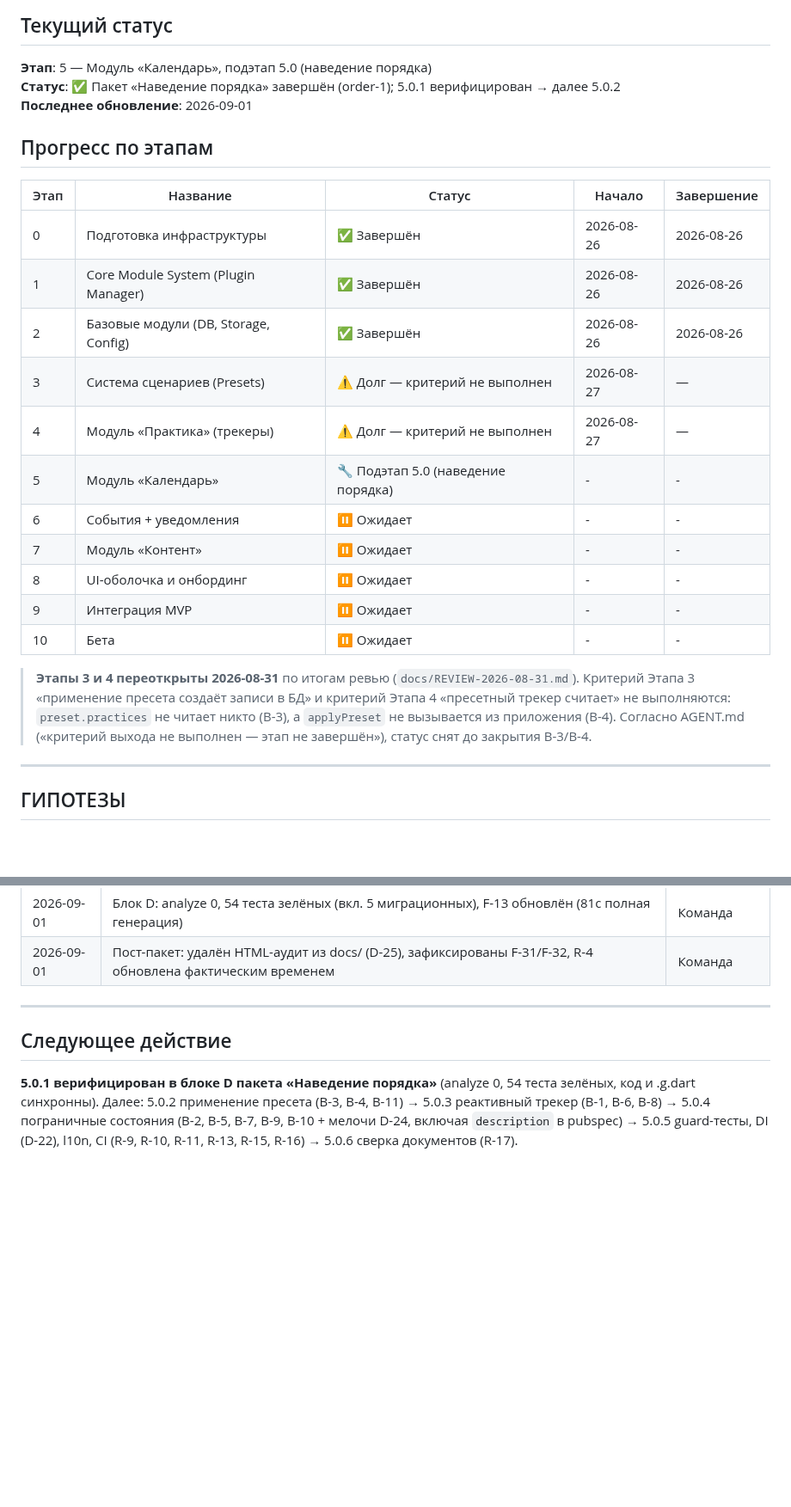
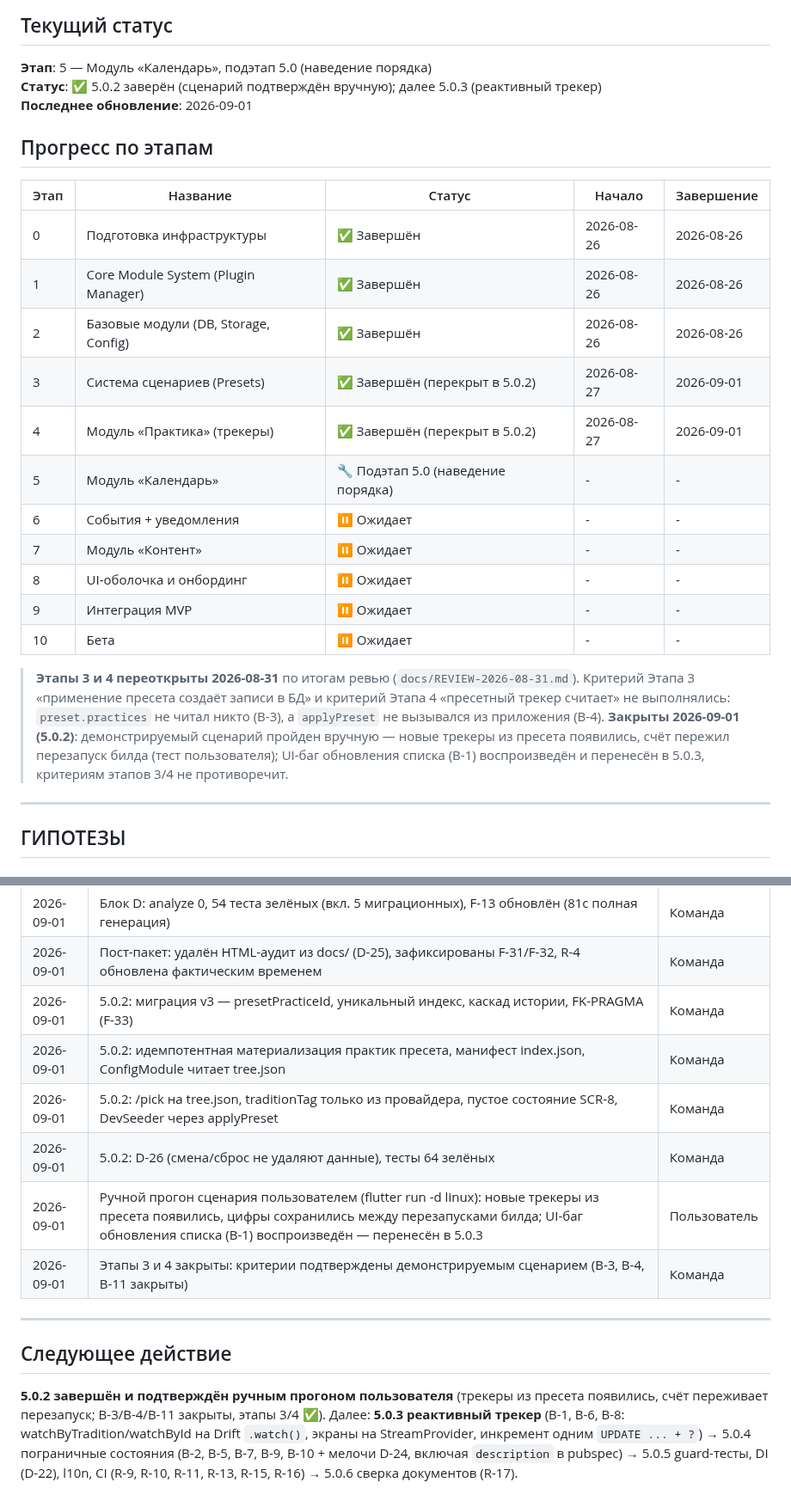
Before and after one commit to midnight000spark/dharma-toolkit, a Markdown page: STATE.md, 2 parts joined by grey strips. Shown at 86% size. GitHub-like rendering; blank space fills up the shorter version.

```diff
--- a/STATE.md
+++ b/STATE.md
@@ -2,7 +2,7 @@
 
 ## Текущий статус
 **Этап**: 5 — Модуль «Календарь», подэтап 5.0 (наведение порядка)
-**Статус**: ✅ Пакет «Наведение порядка» завершён (order-1); 5.0.1 верифицирован → далее 5.0.2
+**Статус**: ✅ 5.0.2 заверён (сценарий подтверждён вручную); далее 5.0.3 (реактивный трекер)
 **Последнее обновление**: 2026-09-01
 
 ## Прогресс по этапам
@@ -12,8 +12,8 @@
 | 0 | Подготовка инфраструктуры | ✅ Завершён | 2026-08-26 | 2026-08-26 |
 | 1 | Core Module System (Plugin Manager) | ✅ Завершён | 2026-08-26 | 2026-08-26 |
 | 2 | Базовые модули (DB, Storage, Config) | ✅ Завершён | 2026-08-26 | 2026-08-26 |
-| 3 | Система сценариев (Presets) | ⚠️ Долг — критерий не выполнен | 2026-08-27 | — |
-| 4 | Модуль «Практика» (трекеры) | ⚠️ Долг — критерий не выполнен | 2026-08-27 | — |
+| 3 | Система сценариев (Presets) | ✅ Завершён (перекрыт в 5.0.2) | 2026-08-27 | 2026-09-01 |
+| 4 | Модуль «Практика» (трекеры) | ✅ Завершён (перекрыт в 5.0.2) | 2026-08-27 | 2026-09-01 |
 | 5 | Модуль «Календарь» | 🔧 Подэтап 5.0 (наведение порядка) | - | - |
 | 6 | События + уведомления | ⏸ Ожидает | - | - |
 | 7 | Модуль «Контент» | ⏸ Ожидает | - | - |
@@ -23,9 +23,11 @@
 
 > **Этапы 3 и 4 переоткрыты 2026-08-31** по итогам ревью (`docs/REVIEW-2026-08-31.md`).
 > Критерий Этапа 3 «применение пресета создаёт записи в БД» и критерий Этапа 4
-> «пресетный трекер считает» не выполняются: `preset.practices` не читает никто (B-3),
-> а `applyPreset` не вызывается из приложения (B-4). Согласно AGENT.md
-> («критерий выхода не выполнен — этап не завершён»), статус снят до закрытия B-3/B-4.
+> «пресетный трекер считает» не выполнялись: `preset.practices` не читал никто (B-3),
+> а `applyPreset` не вызывался из приложения (B-4). **Закрыты 2026-09-01 (5.0.2)**:
+> демонстрируемый сценарий пройден вручную — новые трекеры из пресета появились,
+> счёт пережил перезапуск билда (тест пользователя); UI-баг обновления списка
+> (B-1) воспроизведён и перенесён в 5.0.3, критериям этапов 3/4 не противоречит.
 
 ---
 
@@ -597,13 +611,20 @@
 | 2026-09-01 | Пакет: миграции 5.0.1 в main (cherry-pick), REVIEW/MIGRATIONS в docs, README v1 | Команда |
 | 2026-09-01 | Блок D: analyze 0, 54 теста зелёных (вкл. 5 миграционных), F-13 обновлён (81с полная генерация) | Команда |
 | 2026-09-01 | Пост-пакет: удалён HTML-аудит из docs/ (D-25), зафиксированы F-31/F-32, R-4 обновлена фактическим временем | Команда |
+| 2026-09-01 | 5.0.2: миграция v3 — presetPracticeId, уникальный индекс, каскад истории, FK-PRAGMA (F-33) | Команда |
+| 2026-09-01 | 5.0.2: идемпотентная материализация практик пресета, манифест index.json, ConfigModule читает tree.json | Команда |
+| 2026-09-01 | 5.0.2: /pick на tree.json, traditionTag только из провайдера, пустое состояние SCR-8, DevSeeder через applyPreset | Команда |
+| 2026-09-01 | 5.0.2: D-26 (смена/сброс не удаляют данные), тесты 64 зелёных | Команда |
+| 2026-09-01 | Ручной прогон сценария пользователем (flutter run -d linux): новые трекеры из пресета появились, цифры сохранились между перезапусками билда; UI-баг обновления списка (B-1) воспроизведён — перенесён в 5.0.3 | Пользователь |
+| 2026-09-01 | Этапы 3 и 4 закрыты: критерии подтверждены демонстрируемым сценарием (B-3, B-4, B-11 закрыты) | Команда |
 
 ---
 
 ## Следующее действие
-**5.0.1 верифицирован в блоке D пакета «Наведение порядка»** (analyze 0,
-54 теста зелёных, код и .g.dart синхронны). Далее:
-5.0.2 применение пресета (B-3, B-4, B-11) → 5.0.3 реактивный трекер (B-1, B-6, B-8) →
+**5.0.2 завершён и подтверждён ручным прогоном пользователя** (трекеры из
+пресета появились, счёт переживает перезапуск; B-3/B-4/B-11 закрыты, этапы 3/4 ✅).
+Далее: **5.0.3 реактивный трекер** (B-1, B-6, B-8: watchByTradition/watchById на
+Drift `.watch()`, экраны на StreamProvider, инкремент одним `UPDATE ... + ?`) →
 5.0.4 пограничные состояния (B-2, B-5, B-7, B-9, B-10 + мелочи D-24, включая
 `description` в pubspec) → 5.0.5 guard-тесты, DI (D-22), l10n, CI (R-9, R-10,
 R-11, R-13, R-15, R-16) → 5.0.6 сверка документов (R-17).
```
Also changed, not shown: other parts of STATE.md (+16 -4 lines), ROADMAP.md (+18 -10 lines).
